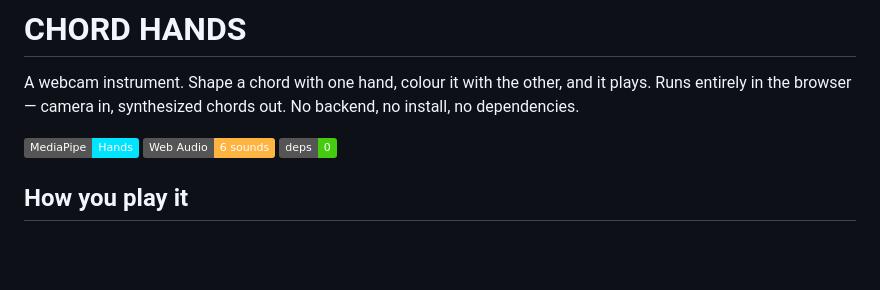
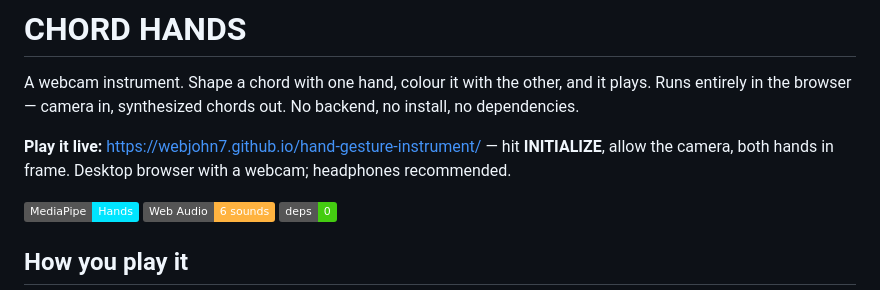
Before and after one commit to QuanDevCZ/hand-gesture-instrument, a Markdown page: README.md, the part around the change. Drawn GitHub-style; badges without logos; blank space fills up the shorter version.

Commit message:
Add live URL to README
Co-Authored-By: Claude Opus 5.5 <noreply@anthropic.com>

```diff
--- a/README.md
+++ b/README.md
@@ -3,6 +3,10 @@
 A webcam instrument. Shape a chord with one hand, colour it with the other, and
 it plays. Runs entirely in the browser — camera in, synthesized chords out. No
 backend, no install, no dependencies.
+
+**Play it live:** https://webjohn7.github.io/hand-gesture-instrument/ — hit
+**INITIALIZE**, allow the camera, both hands in frame. Desktop browser with a
+webcam; headphones recommended.
 
 ![tech](https://img.shields.io/badge/MediaPipe-Hands-00e5ff) ![tech](https://img.shields.io/badge/Web%20Audio-6%20sounds-ffb340) ![tech](https://img.shields.io/badge/deps-0-brightgreen)
 
```
